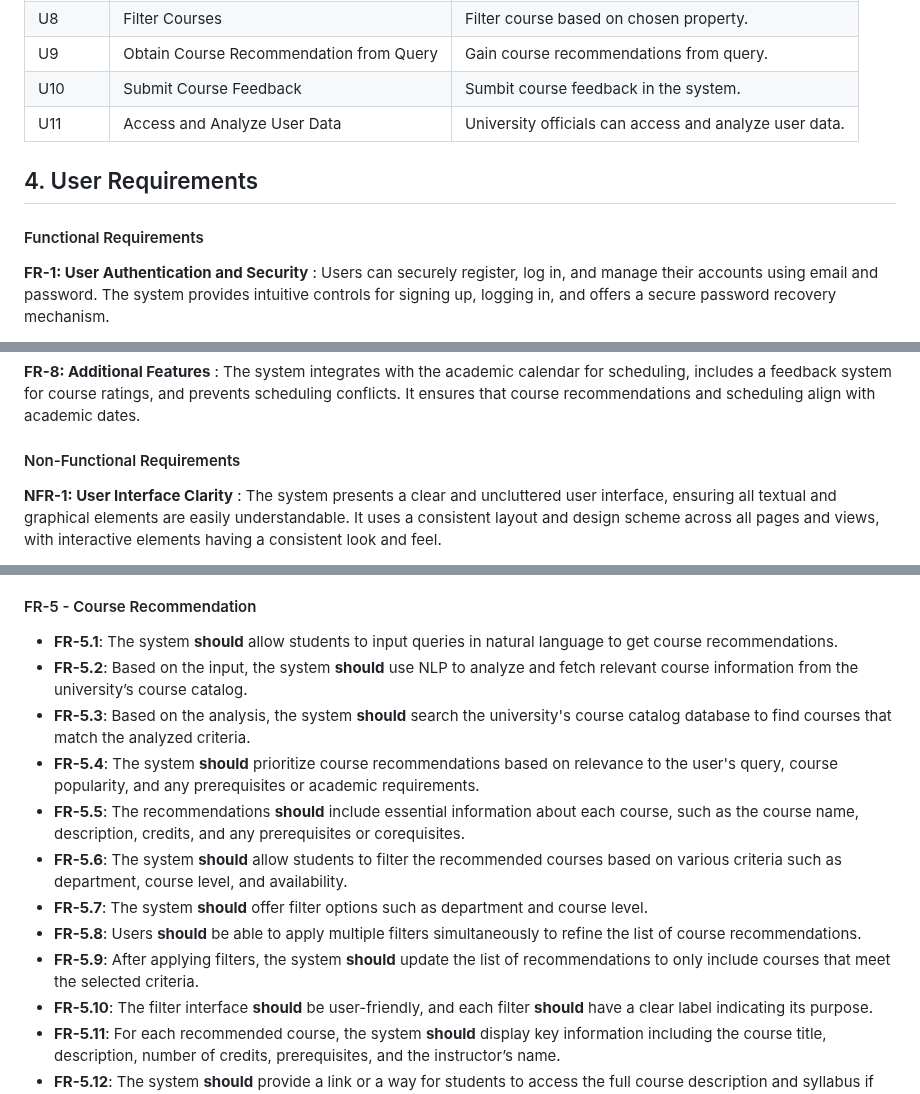
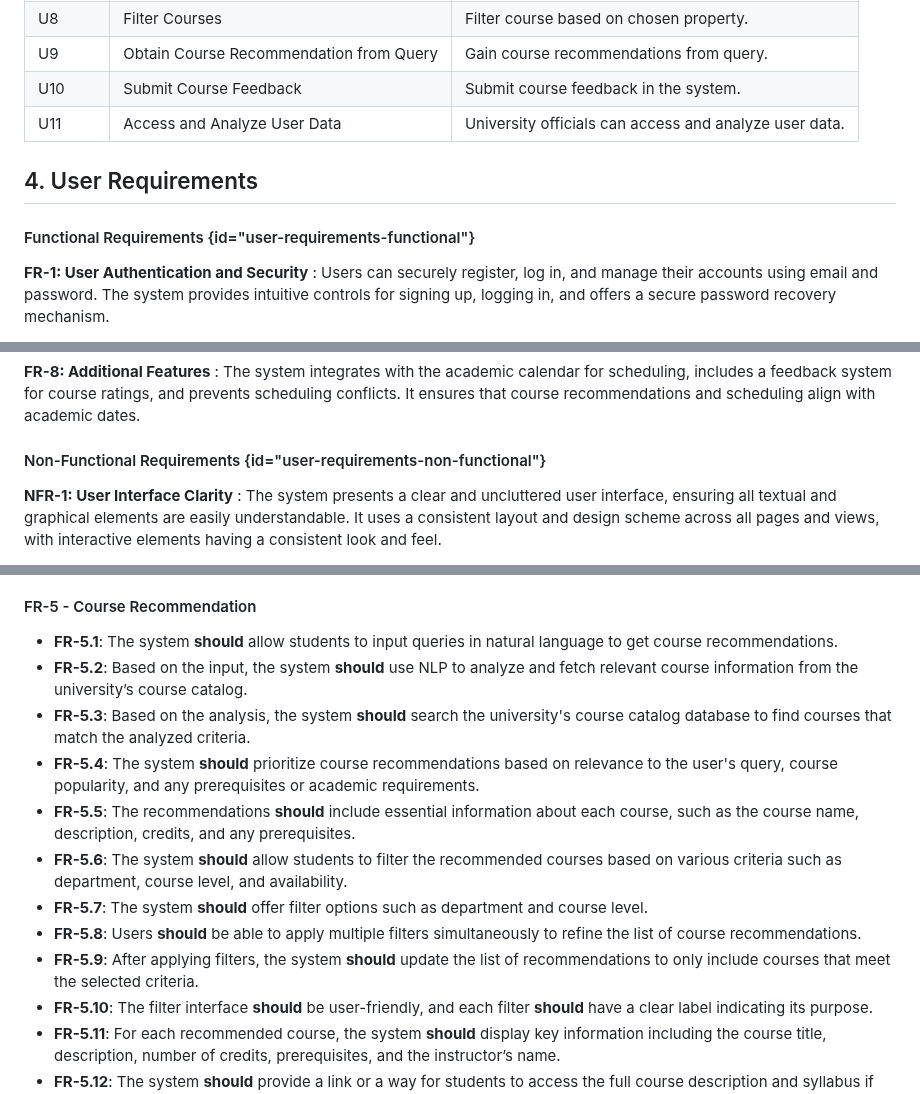
Before and after one commit to lxymahatma/PBL3, a Markdown page: Writerside/topics/Requirements-Specification-Document.md, 3 parts joined by grey strips. Rendered like a GitHub page.

Commit message:
reformat

```diff
--- a/Writerside/topics/Requirements-Specification-Document.md
+++ b/Writerside/topics/Requirements-Specification-Document.md
@@ -66,12 +66,12 @@ and [Project Proposal Glossary](Glossary.md#project-proposal "Specific Glossary
 | U7     | View and Bookmark Course Pathways       | View and bookmark wanted course.                       |
 | U8     | Filter Courses                          | Filter course based on chosen property.                |
 | U9     | Obtain Course Recommendation from Query | Gain course recommendations from query.                |
-| U10    | Submit Course Feedback                  | Sumbit course feedback in the system.                  |
+| U10    | Submit Course Feedback                  | Submit course feedback in the system.                  |
 | U11    | Access and Analyze User Data            | University officials can access and analyze user data. |
 
 ## 4. User Requirements
 
-#### Functional Requirements
+#### Functional Requirements {id="user-requirements-functional"}
 
 **FR-1: User Authentication and Security**
 : Users can securely register, log in, and manage their accounts using email and password. The
@@ -105,7 +105,7 @@ data. It supports anonymization and encryption to protect user information and o
 : The system integrates with the academic calendar for scheduling, includes a feedback system for course
 ratings, and prevents scheduling conflicts. It ensures that course recommendations and scheduling align with academic dates.
 
-#### Non-Functional Requirements
+#### Non-Functional Requirements {id="user-requirements-non-functional"}
 
 **NFR-1: User Interface Clarity**
 : The system presents a clear and uncluttered user interface, ensuring all textual and graphical
@@ -222,24 +221,20 @@ capable of recovering from common errors without total system failure and with m
 #### FR-5 - Course Recommendation
 
 * **FR-5.1**: The system **should** allow students to input queries in natural language to get course recommendations.
-* **FR-5.2**: Based on the input, the system **should** use NLP to analyze and fetch relevant course information from the
-  university’s
+* **FR-5.2**: Based on the input, the system **should** use NLP to analyze and fetch relevant course information from the university’s
   course catalog.
 * **FR-5.3**: Based on the analysis, the system **should** search the university's course catalog database to find courses that match the
   analyzed criteria.
 * **FR-5.4**: The system **should** prioritize course recommendations based on relevance to the user's query, course popularity, and any
   prerequisites or academic requirements.
 * **FR-5.5**: The recommendations **should** include essential information about each course, such as the course name, description, credits,
-  and
-  any prerequisites or corequisites.
+  and any prerequisites.
 * **FR-5.6**: The system **should** allow students to filter the recommended courses based on various criteria such as department, course
-  level,
-  and availability.
+  level, and availability.
 * **FR-5.7**: The system **should** offer filter options such as department and course level.
 * **FR-5.8**: Users **should** be able to apply multiple filters simultaneously to refine the list of course recommendations.
 * **FR-5.9**: After applying filters, the system **should** update the list of recommendations to only include courses that meet the
-  selected
-  criteria.
+  selected criteria.
 * **FR-5.10**: The filter interface **should** be user-friendly, and each filter **should** have a clear label indicating its purpose.
 * **FR-5.11**: For each recommended course, the system **should** display key information including the course title, description, number of
   credits, prerequisites, and the instructor’s name.
```
Also changed, not shown: other parts of Writerside/topics/Requirements-Specification-Document.md (+5 -8 lines).
